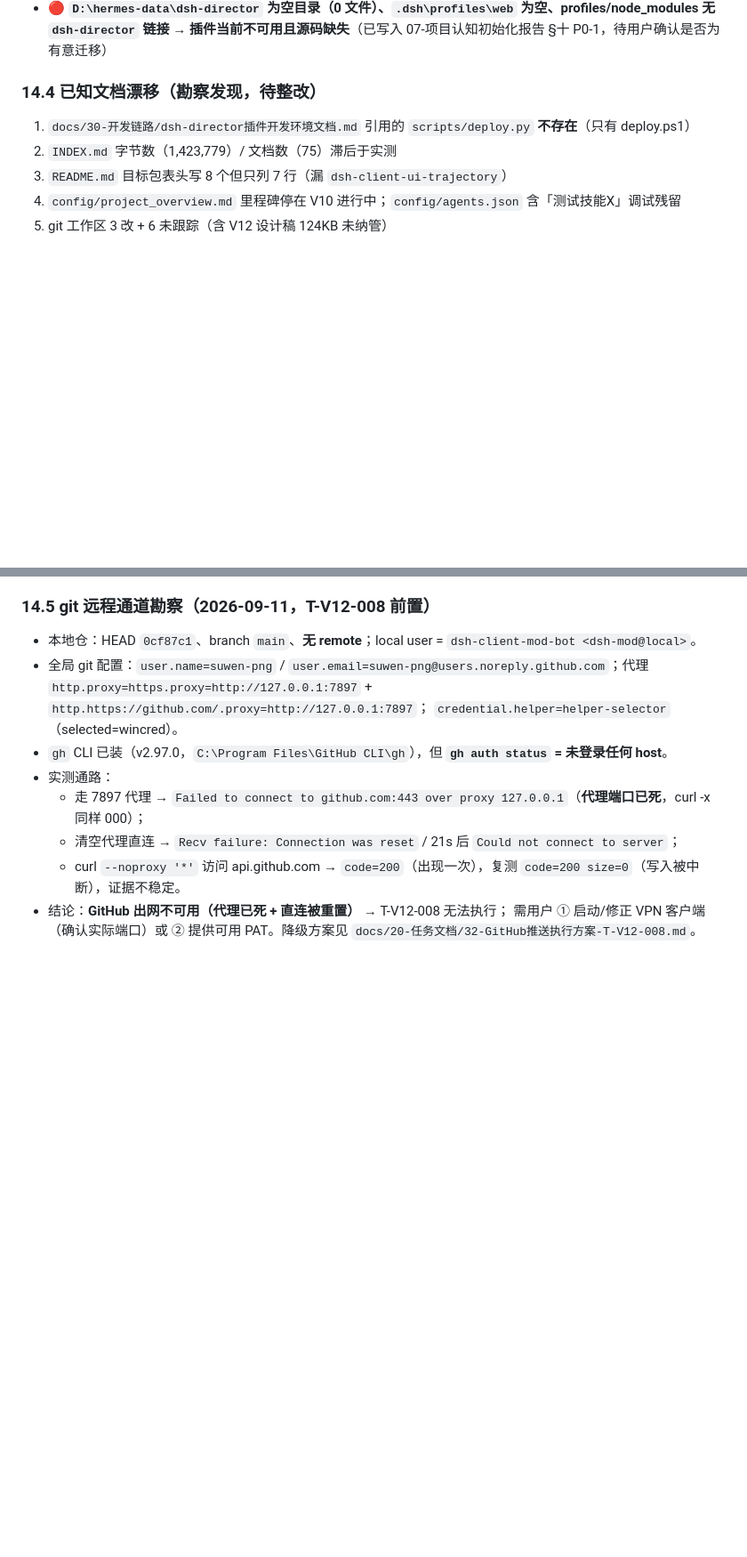
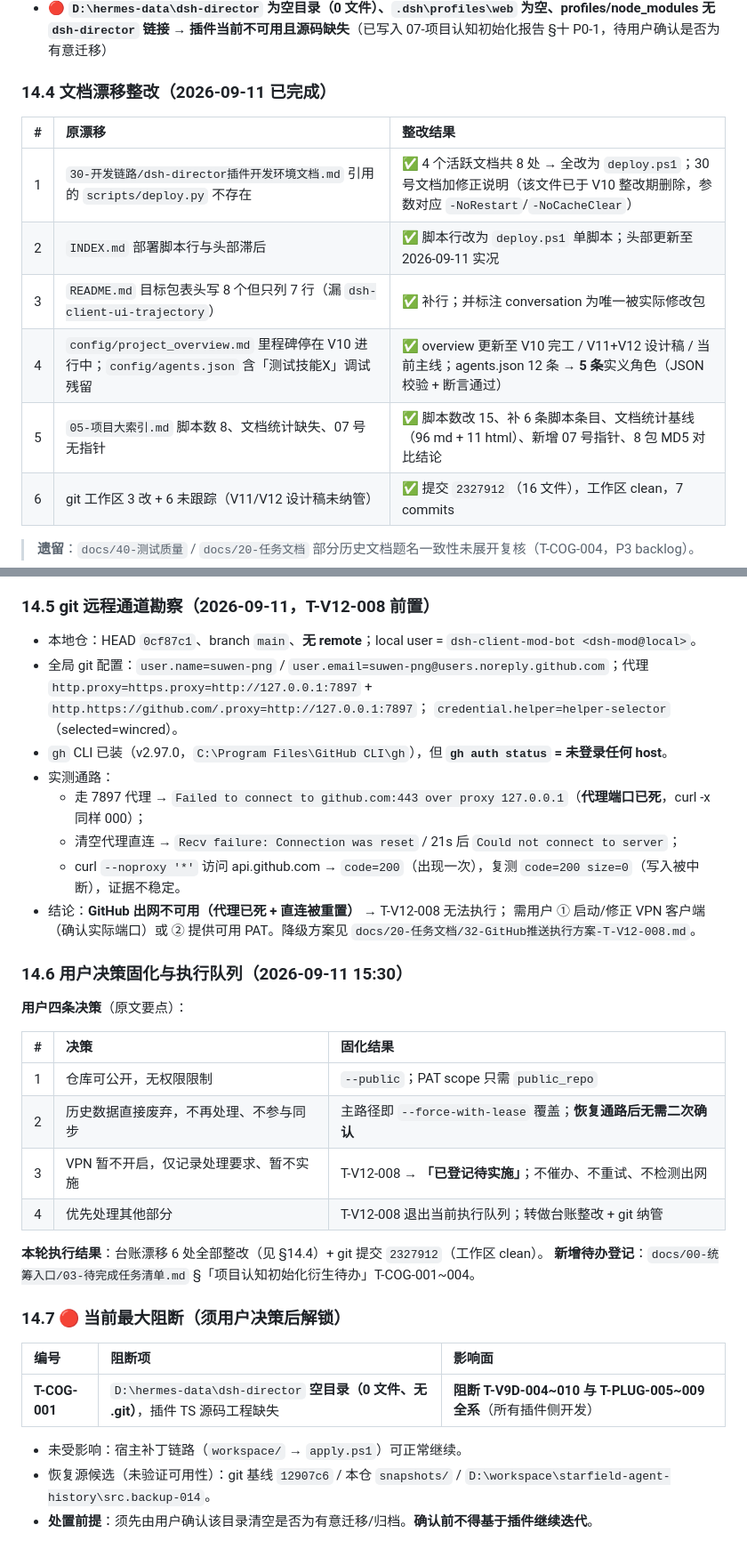
Before and after one commit to suwen-png/dsh-client-mod, a Markdown page: _memory/MEMORY.md, 2 parts joined by grey strips. Shown at 89% size. Drawn GitHub-style; blank space fills up the shorter version.

Commit message:
docs: 03清单登记T-COG-001~004 + 06快照刷新 + MEMORY §14.4整改回写/§14.6决策/§14.7阻断
- 03-待完成任务清单: T-V12-008 状态改「已登记待实施」; 新增「项目认知初始化衍生待办」节
- 06-工作快照: 当前状态刷新至 2026-09-11 (四条决策落地 + 6处整改 + 下一步5项)
- _memory/MEMORY.md: §14.4 改为整改完成表; 新增 §14.6 决策固化 + §14.7 阻断项

```diff
--- a/_memory/MEMORY.md
+++ b/_memory/MEMORY.md
@@ -571,13 +571,18 @@
 - Harness 未运行
 - 🔴 **`D:\hermes-data\dsh-director` 为空目录（0 文件）、`.dsh\profiles\web` 为空、profiles/node_modules 无 `dsh-director` 链接 → 插件当前不可用且源码缺失**（已写入 07-项目认知初始化报告 §十 P0-1，待用户确认是否为有意迁移）
 
-### 14.4 已知文档漂移（勘察发现，待整改）
+### 14.4 文档漂移整改（2026-09-11 已完成）
 
-1. `docs/30-开发链路/dsh-director插件开发环境文档.md` 引用的 `scripts/deploy.py` **不存在**（只有 deploy.ps1）
-2. `INDEX.md` 字节数（1,423,779）/ 文档数（75）滞后于实测
-3. `README.md` 目标包表头写 8 个但只列 7 行（漏 `dsh-client-ui-trajectory`）
-4. `config/project_overview.md` 里程碑停在 V10 进行中；`config/agents.json` 含「测试技能X」调试残留
-5. git 工作区 3 改 + 6 未跟踪（含 V12 设计稿 124KB 未纳管）
+| # | 原漂移 | 整改结果 |
+|:-:|:-------|:---------|
+| 1 | `30-开发链路/dsh-director插件开发环境文档.md` 引用的 `scripts/deploy.py` 不存在 | ✅ 4 个活跃文档共 8 处 → 全改为 `deploy.ps1`；30 号文档加修正说明（该文件已于 V10 整改期删除，参数对应 `-NoRestart`/`-NoCacheClear`） |
+| 2 | `INDEX.md` 部署脚本行与头部滞后 | ✅ 脚本行改为 `deploy.ps1` 单脚本；头部更新至 2026-09-11 实况 |
+| 3 | `README.md` 目标包表头写 8 个但只列 7 行（漏 `dsh-client-ui-trajectory`） | ✅ 补行；并标注 conversation 为唯一被实际修改包 |
+| 4 | `config/project_overview.md` 里程碑停在 V10 进行中；`config/agents.json` 含「测试技能X」调试残留 | ✅ overview 更新至 V10 完工 / V11+V12 设计稿 / 当前主线；agents.json 12 条 → **5 条**实义角色（JSON 校验 + 断言通过） |
+| 5 | `05-项目大索引.md` 脚本数 8、文档统计缺失、07 号无指针 | ✅ 脚本数改 15、补 6 条脚本条目、文档统计基线（96 md + 11 html）、新增 07 号指针、8 包 MD5 对比结论 |
+| 6 | git 工作区 3 改 + 6 未跟踪（V11/V12 设计稿未纳管） | ✅ 提交 `2327912`（16 文件），工作区 clean，7 commits |
+
+> **遗留**：`docs/40-测试质量` / `docs/20-任务文档` 部分历史文档题名一致性未展开复核（T-COG-004，P3 backlog）。
 
 ### 14.5 git 远程通道勘察（2026-09-11，T-V12-008 前置）
 
@@ -592,3 +597,27 @@
   - curl `--noproxy '*'` 访问 api.github.com → `code=200`（出现一次），复测 `code=200 size=0`（写入被中断），证据不稳定。
 - 结论：**GitHub 出网不可用（代理已死 + 直连被重置）** → T-V12-008 无法执行；
   需用户 ① 启动/修正 VPN 客户端（确认实际端口）或 ② 提供可用 PAT。降级方案见 `docs/20-任务文档/32-GitHub推送执行方案-T-V12-008.md`。
+
+### 14.6 用户决策固化与执行队列（2026-09-11 15:30）
+
+**用户四条决策**（原文要点）：
+
+| # | 决策 | 固化结果 |
+|:-:|:-----|:---------|
+| 1 | 仓库可公开，无权限限制 | `--public`；PAT scope 只需 `public_repo` |
+| 2 | 历史数据直接废弃，不再处理、不参与同步 | 主路径即 `--force-with-lease` 覆盖；**恢复通路后无需二次确认** |
+| 3 | VPN 暂不开启，仅记录处理要求、暂不实施 | T-V12-008 → **「已登记待实施」**；不催办、不重试、不检测出网 |
+| 4 | 优先处理其他部分 | T-V12-008 退出当前执行队列；转做台账整改 + git 纳管 |
+
+**本轮执行结果**：台账漂移 6 处全部整改（见 §14.4）+ git 提交 `2327912`（工作区 clean）。
+**新增待办登记**：`docs/00-统筹入口/03-待完成任务清单.md` §「项目认知初始化衍生待办」T-COG-001~004。
+
+### 14.7 🔴 当前最大阻断（须用户决策后解锁）
+
+| 编号 | 阻断项 | 影响面 |
+|:-----|:-------|:-------|
+| **T-COG-001** | `D:\hermes-data\dsh-director` **空目录（0 文件、无 .git）**，插件 TS 源码工程缺失 | **阻断 T-V9D-004~010 与 T-PLUG-005~009 全系**（所有插件侧开发） |
+
+- 未受影响：宿主补丁链路（`workspace/` → `apply.ps1`）可正常继续。
+- 恢复源候选（未验证可用性）：git 基线 `12907c6` / 本仓 `snapshots/` / `D:\workspace\starfield-agent-history\src.backup-014`。
+- **处置前提**：须先由用户确认该目录清空是否为有意迁移/归档。**确认前不得基于插件继续迭代**。
```
Also changed, not shown: docs/00-统筹入口/03-待完成任务清单.md (+11 -1 lines).
